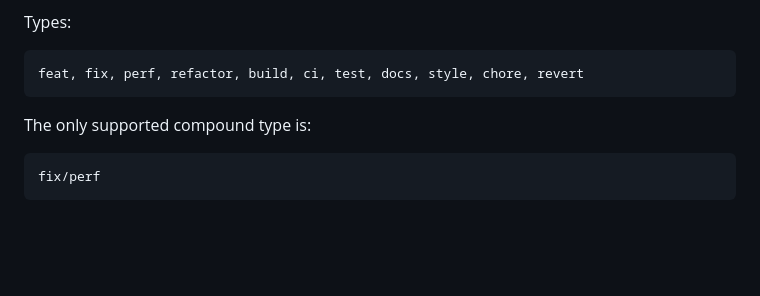
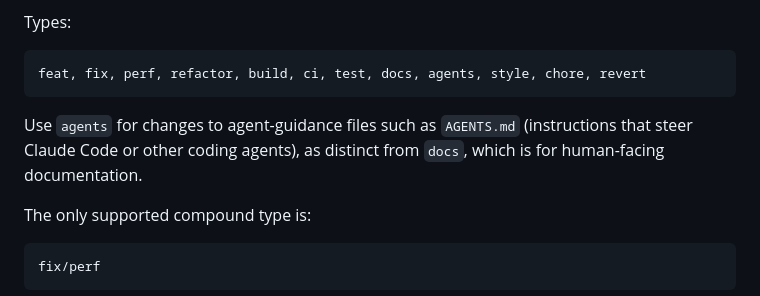
Before and after one commit to Pzzzzz5142/FH-Radio-Studio, a Markdown page: docs/development.md, the part around the change. Drawn GitHub-style; blank space fills up the shorter version.

````diff
--- a/docs/development.md
+++ b/docs/development.md
@@ -284,8 +284,12 @@ Rules:
 Types:
 
 ```text
-feat, fix, perf, refactor, build, ci, test, docs, style, chore, revert
+feat, fix, perf, refactor, build, ci, test, docs, agents, style, chore, revert
 ```
+
+Use `agents` for changes to agent-guidance files such as `AGENTS.md` (instructions
+that steer Claude Code or other coding agents), as distinct from `docs`, which is
+for human-facing documentation.
 
 The only supported compound type is:
 
````
Also changed, not shown: AGENTS.md (+16 -0 lines).
